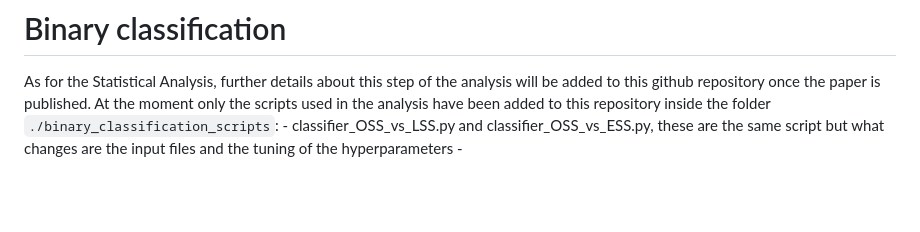
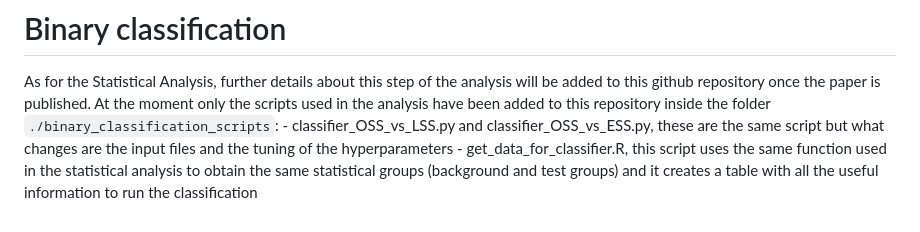
Before and after one commit to GiulioVidotto/Influence_of_miRs_in_regulating_the_response_of_endothelial_cells_to_different_flow_environments, a Markdown page: README.md, the part around the change. Rendered like a GitHub page; blank space fills up the shorter version.

```diff
--- a/README.md
+++ b/README.md
@@ -167,4 +167,4 @@ Further details on the statistical analysis will be added to this github reposit
 
 As for the Statistical Analysis, further details about this step of the analysis will be added to this github repository once the paper is published. At the moment only the scripts used in the analysis have been added to this repository inside the folder `./binary_classification_scripts`:
     - classifier_OSS_vs_LSS.py and classifier_OSS_vs_ESS.py, these are the same script but what changes are the input files and the tuning of the hyperparameters
-    -
+    - get_data_for_classifier.R, this script uses the same function used in the statistical analysis to obtain the same statistical groups (background and test groups) and it creates a table with all the useful information to run the classification
```
